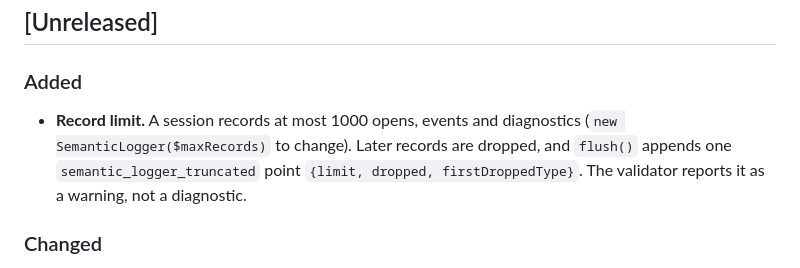
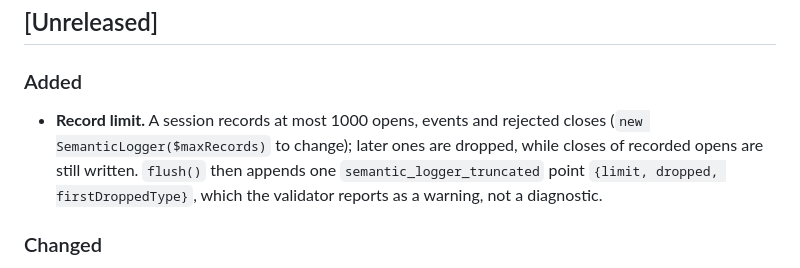
Before and after one commit to koriym/Koriym.SemanticLogger, a Markdown page: CHANGELOG.md, the part around the change. Drawn GitHub-style.

Commit message:
Say which records count toward the limit

```diff
--- a/CHANGELOG.md
+++ b/CHANGELOG.md
@@ -8,7 +8,7 @@ and this project adheres to [Semantic Versioning](https://semver.org/spec/v2.0.0
 ## [Unreleased]
 
 ### Added
-- **Record limit.** A session records at most 1000 opens, events and diagnostics (`new SemanticLogger($maxRecords)` to change). Later records are dropped, and `flush()` appends one `semantic_logger_truncated` point `{limit, dropped, firstDroppedType}`. The validator reports it as a warning, not a diagnostic.
+- **Record limit.** A session records at most 1000 opens, events and rejected closes (`new SemanticLogger($maxRecords)` to change); later ones are dropped, while closes of recorded opens are still written. `flush()` then appends one `semantic_logger_truncated` point `{limit, dropped, firstDroppedType}`, which the validator reports as a warning, not a diagnostic.
 
 ### Changed
 - **BREAKING — the document is `log`.** Every list is `log` (was `entries`); `kind` and the root `close[]` array are gone. A record's kind follows from its keys: `close` = completed, `log` without `close` = interrupted, neither = point, a root record with `openId` = orphan close. See [MIGRATION.md](MIGRATION.md).
```
